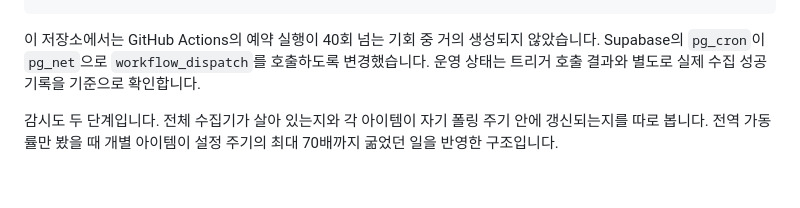
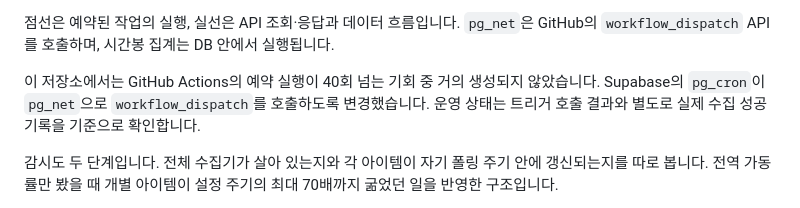
Before and after one commit to kimtaehoon1107-gif/dnf-price-tracker, a Markdown page: README.md, the part around one of its changes. GitHub-like rendering; blank space fills up the shorter version.

Commit message:
docs: redraw architecture with Mermaid workflow diagram

````diff
--- a/README.md
+++ b/README.md
@@ -61,4 +68,6 @@ Supabase pg_cron ──pg_net──> GitHub Actions ──> Neople API
 ```
+
+점선은 예약된 작업의 실행, 실선은 API 조회·응답과 데이터 흐름입니다. `pg_net`은 GitHub의 `workflow_dispatch` API를 호출하며, 시간봉 집계는 DB 안에서 실행됩니다.
 
 이 저장소에서는 GitHub Actions의 예약 실행이 40회 넘는 기회 중 거의 생성되지 않았습니다. Supabase의 `pg_cron`이 `pg_net`으로 `workflow_dispatch`를 호출하도록 변경했습니다. 운영 상태는 트리거 호출 결과와 별도로 실제 수집 성공 기록을 기준으로 확인합니다.
 
````
Also changed, not shown: other parts of README.md (+16 -9 lines).
